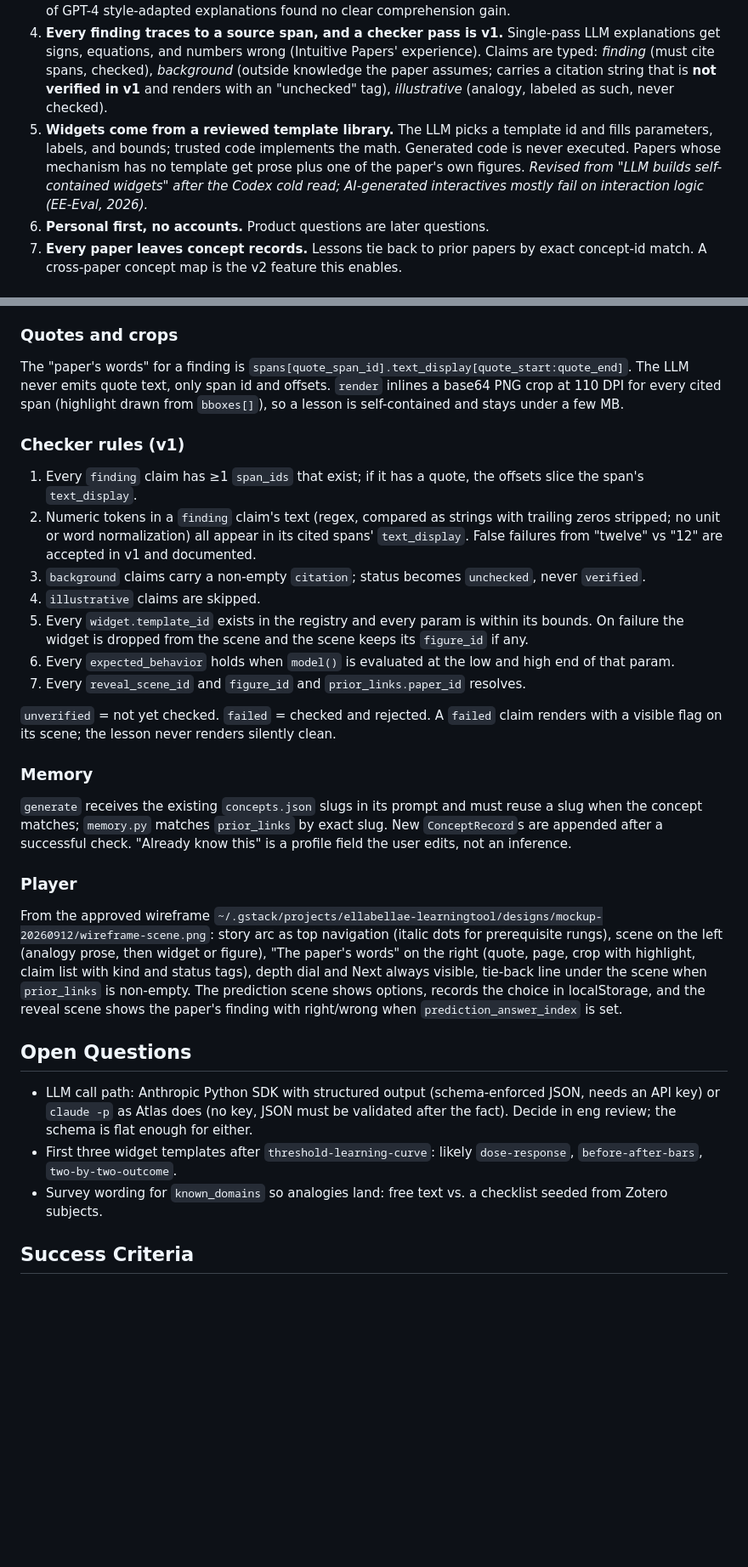
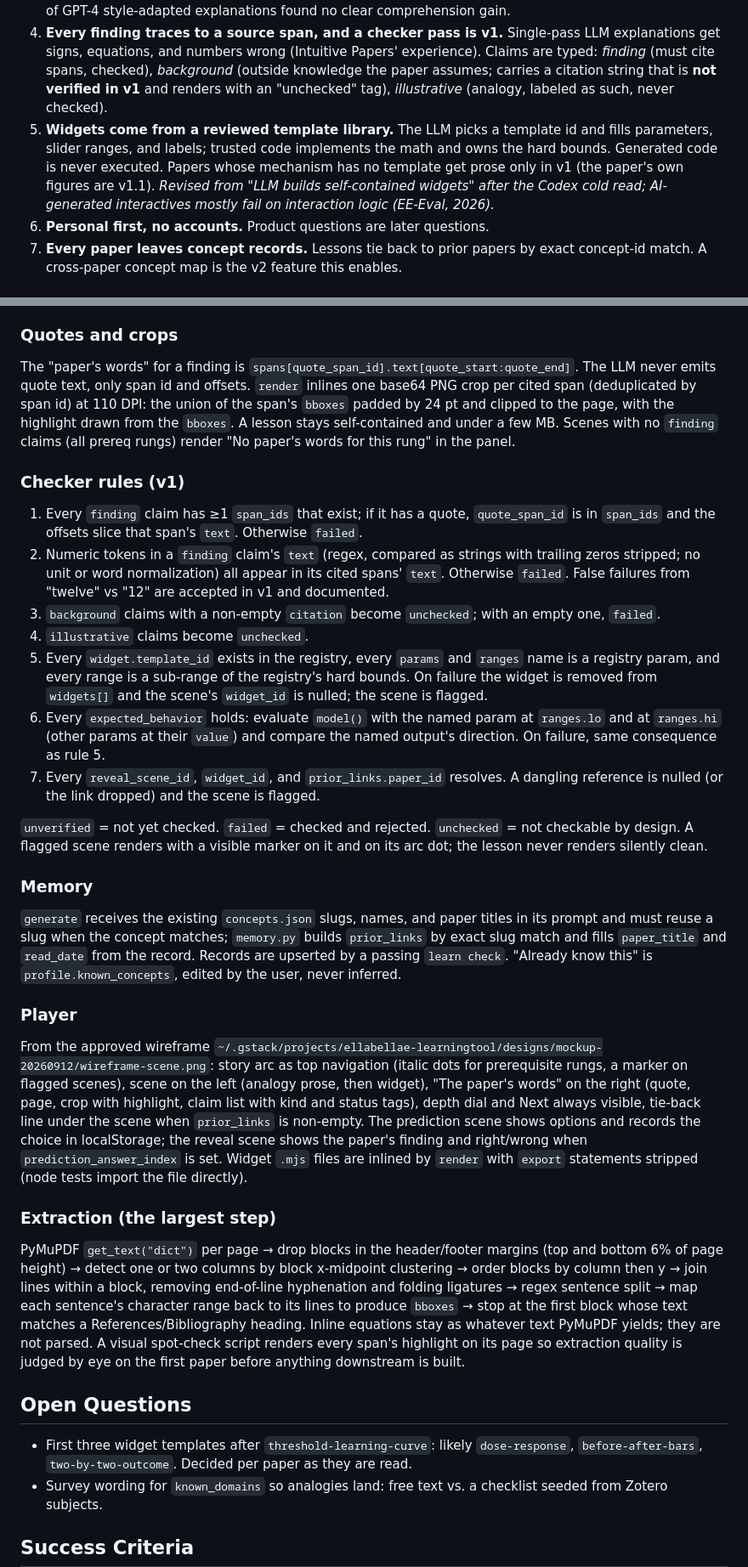
Before and after one commit to ellabellae/learningtool, a Markdown page: docs/designs/papers-as-lessons.md, 2 parts joined by grey strips. Shown at 85% size. GitHub-like rendering; blank space fills up the shorter version.

```diff
--- a/docs/designs/papers-as-lessons.md
+++ b/docs/designs/papers-as-lessons.md
@@ -34,7 +35,7 @@ Ella reads research papers for fun across many fields (EEG neurofeedback and BCI
 2. **The unit of output is a lesson, not a page.** Prerequisite rungs built from the profile, then story scenes: world before + problem, what they tried, your prediction, what they found, what changed + takeaways. Each scene is one screen with an analogy from things you know, an optional widget, and a "paper's words" control. A depth dial (brief / standard / deep) controls how many rungs and scenes you see. *Revised twice in session: from "one interactive page" after Ella's pushback, then "predict before reveal" added from the Codex cold read. Codex's "later papers revisit your earlier predictions" is struck from v1 (see localStorage constraint).*
 3. **Profile captures learning signals, not learning styles.** Domains you know well (analogy sources), default depth, things to skip, and an explicit "already know this" concept list. Filled by a short survey; a plain editable file. "Learns over time" is deferred until there is usage data. Basis: learning-style matching has near-zero effect (d ≈ 0.04 across meta-analyses; Pashler et al. 2008; Newton 2015); a 2024 ACL study of GPT-4 style-adapted explanations found no clear comprehension gain.
 4. **Every finding traces to a source span, and a checker pass is v1.** Single-pass LLM explanations get signs, equations, and numbers wrong (Intuitive Papers' experience). Claims are typed: *finding* (must cite spans, checked), *background* (outside knowledge the paper assumes; carries a citation string that is **not verified in v1** and renders with an "unchecked" tag), *illustrative* (analogy, labeled as such, never checked).
-5. **Widgets come from a reviewed template library.** The LLM picks a template id and fills parameters, labels, and bounds; trusted code implements the math. Generated code is never executed. Papers whose mechanism has no template get prose plus one of the paper's own figures. *Revised from "LLM builds self-contained widgets" after the Codex cold read; AI-generated interactives mostly fail on interaction logic (EE-Eval, 2026).*
+5. **Widgets come from a reviewed template library.** The LLM picks a template id and fills parameters, slider ranges, and labels; trusted code implements the math and owns the hard bounds. Generated code is never executed. Papers whose mechanism has no template get prose only in v1 (the paper's own figures are v1.1). *Revised from "LLM builds self-contained widgets" after the Codex cold read; AI-generated interactives mostly fail on interaction logic (EE-Eval, 2026).*
 6. **Personal first, no accounts.** Product questions are later questions.
 7. **Every paper leaves concept records.** Lessons tie back to prior papers by exact concept-id match. A cross-paper concept map is the v2 feature this enables.
 
@@ -120,32 +127,35 @@ Generate `deep` once. Every scene carries `min_depth`. The player filters client
 
 ### Quotes and crops
 
-The "paper's words" for a finding is `spans[quote_span_id].text_display[quote_start:quote_end]`. The LLM never emits quote text, only span id and offsets. `render` inlines a base64 PNG crop at 110 DPI for every cited span (highlight drawn from `bboxes[]`), so a lesson is self-contained and stays under a few MB.
+The "paper's words" for a finding is `spans[quote_span_id].text[quote_start:quote_end]`. The LLM never emits quote text, only span id and offsets. `render` inlines one base64 PNG crop per cited span (deduplicated by span id) at 110 DPI: the union of the span's `bboxes` padded by 24 pt and clipped to the page, with the highlight drawn from the `bboxes`. A lesson stays self-contained and under a few MB. Scenes with no `finding` claims (all prereq rungs) render "No paper's words for this rung" in the panel.
 
 ### Checker rules (v1)
 
-1. Every `finding` claim has ≥1 `span_ids` that exist; if it has a quote, the offsets slice the span's `text_display`.
-2. Numeric tokens in a `finding` claim's text (regex, compared as strings with trailing zeros stripped; no unit or word normalization) all appear in its cited spans' `text_display`. False failures from "twelve" vs "12" are accepted in v1 and documented.
-3. `background` claims carry a non-empty `citation`; status becomes `unchecked`, never `verified`.
-4. `illustrative` claims are skipped.
-5. Every `widget.template_id` exists in the registry and every param is within its bounds. On failure the widget is dropped from the scene and the scene keeps its `figure_id` if any.
-6. Every `expected_behavior` holds when `model()` is evaluated at the low and high end of that param.
-7. Every `reveal_scene_id` and `figure_id` and `prior_links.paper_id` resolves.
+1. Every `finding` claim has ≥1 `span_ids` that exist; if it has a quote, `quote_span_id` is in `span_ids` and the offsets slice that span's `text`. Otherwise `failed`.
+2. Numeric tokens in a `finding` claim's `text` (regex, compared as strings with trailing zeros stripped; no unit or word normalization) all appear in its cited spans' `text`. Otherwise `failed`. False failures from "twelve" vs "12" are accepted in v1 and documented.
+3. `background` claims with a non-empty `citation` become `unchecked`; with an empty one, `failed`.
+4. `illustrative` claims become `unchecked`.
+5. Every `widget.template_id` exists in the registry, every `params` and `ranges` name is a registry param, and every range is a sub-range of the registry's hard bounds. On failure the widget is removed from `widgets[]` and the scene's `widget_id` is nulled; the scene is flagged.
+6. Every `expected_behavior` holds: evaluate `model()` with the named param at `ranges.lo` and at `ranges.hi` (other params at their `value`) and compare the named output's direction. On failure, same consequence as rule 5.
+7. Every `reveal_scene_id`, `widget_id`, and `prior_links.paper_id` resolves. A dangling reference is nulled (or the link dropped) and the scene is flagged.
 
-`unverified` = not yet checked. `failed` = checked and rejected. A `failed` claim renders with a visible flag on its scene; the lesson never renders silently clean.
+`unverified` = not yet checked. `failed` = checked and rejected. `unchecked` = not checkable by design. A flagged scene renders with a visible marker on it and on its arc dot; the lesson never renders silently clean.
 
 ### Memory
 
-`generate` receives the existing `concepts.json` slugs in its prompt and must reuse a slug when the concept matches; `memory.py` matches `prior_links` by exact slug. New `ConceptRecord`s are appended after a successful check. "Already know this" is a profile field the user edits, not an inference.
+`generate` receives the existing `concepts.json` slugs, names, and paper titles in its prompt and must reuse a slug when the concept matches; `memory.py` builds `prior_links` by exact slug match and fills `paper_title` and `read_date` from the record. Records are upserted by a passing `learn check`. "Already know this" is `profile.known_concepts`, edited by the user, never inferred.
 
 ### Player
 
-From the approved wireframe `~/.gstack/projects/ellabellae-learningtool/designs/mockup-20260912/wireframe-scene.png`: story arc as top navigation (italic dots for prerequisite rungs), scene on the left (analogy prose, then widget or figure), "The paper's words" on the right (quote, page, crop with highlight, claim list with kind and status tags), depth dial and Next always visible, tie-back line under the scene when `prior_links` is non-empty. The prediction scene shows options, records the choice in localStorage, and the reveal scene shows the paper's finding with right/wrong when `prediction_answer_index` is set.
+From the approved wireframe `~/.gstack/projects/ellabellae-learningtool/designs/mockup-20260912/wireframe-scene.png`: story arc as top navigation (italic dots for prerequisite rungs, a marker on flagged scenes), scene on the left (analogy prose, then widget), "The paper's words" on the right (quote, page, crop with highlight, claim list with kind and status tags), depth dial and Next always visible, tie-back line under the scene when `prior_links` is non-empty. The prediction scene shows options and records the choice in localStorage; the reveal scene shows the paper's finding and right/wrong when `prediction_answer_index` is set. Widget `.mjs` files are inlined by `render` with `export` statements stripped (node tests import the file directly).
+
+### Extraction (the largest step)
+
+PyMuPDF `get_text("dict")` per page → drop blocks in the header/footer margins (top and bottom 6% of page height) → detect one or two columns by block x-midpoint clustering → order blocks by column then y → join lines within a block, removing end-of-line hyphenation and folding ligatures → regex sentence split → map each sentence's character range back to its lines to produce `bboxes` → stop at the first block whose text matches a References/Bibliography heading. Inline equations stay as whatever text PyMuPDF yields; they are not parsed. A visual spot-check script renders every span's highlight on its page so extraction quality is judged by eye on the first paper before anything downstream is built.
 
 ## Open Questions
 
-- LLM call path: Anthropic Python SDK with structured output (schema-enforced JSON, needs an API key) or `claude -p` as Atlas does (no key, JSON must be validated after the fact). Decide in eng review; the schema is flat enough for either.
-- First three widget templates after `threshold-learning-curve`: likely `dose-response`, `before-after-bars`, `two-by-two-outcome`.
+- First three widget templates after `threshold-learning-curve`: likely `dose-response`, `before-after-bars`, `two-by-two-outcome`. Decided per paper as they are read.
 - Survey wording for `known_domains` so analogies land: free text vs. a checklist seeded from Zotero subjects.
 
 ## Success Criteria
```
Also changed, not shown: other parts of docs/designs/papers-as-lessons.md (+53 -42 lines).
